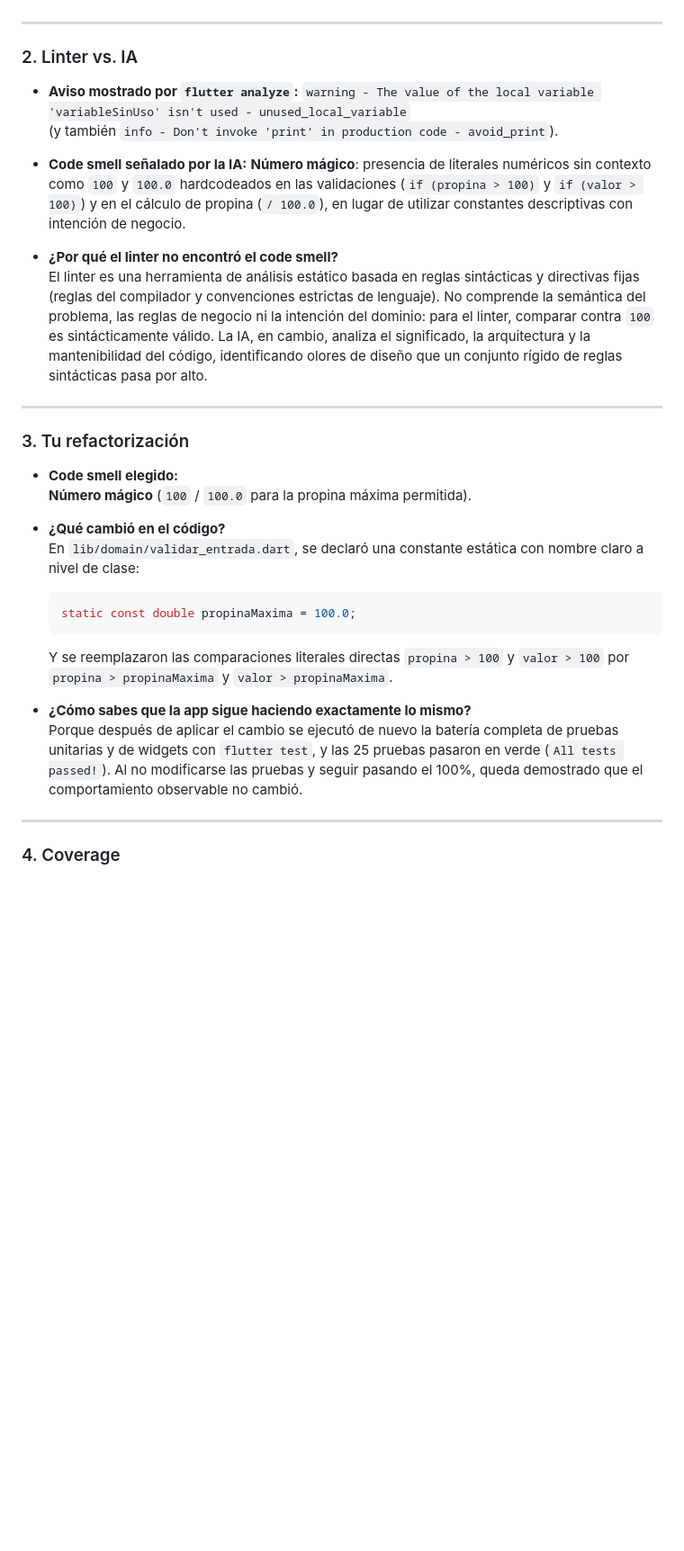
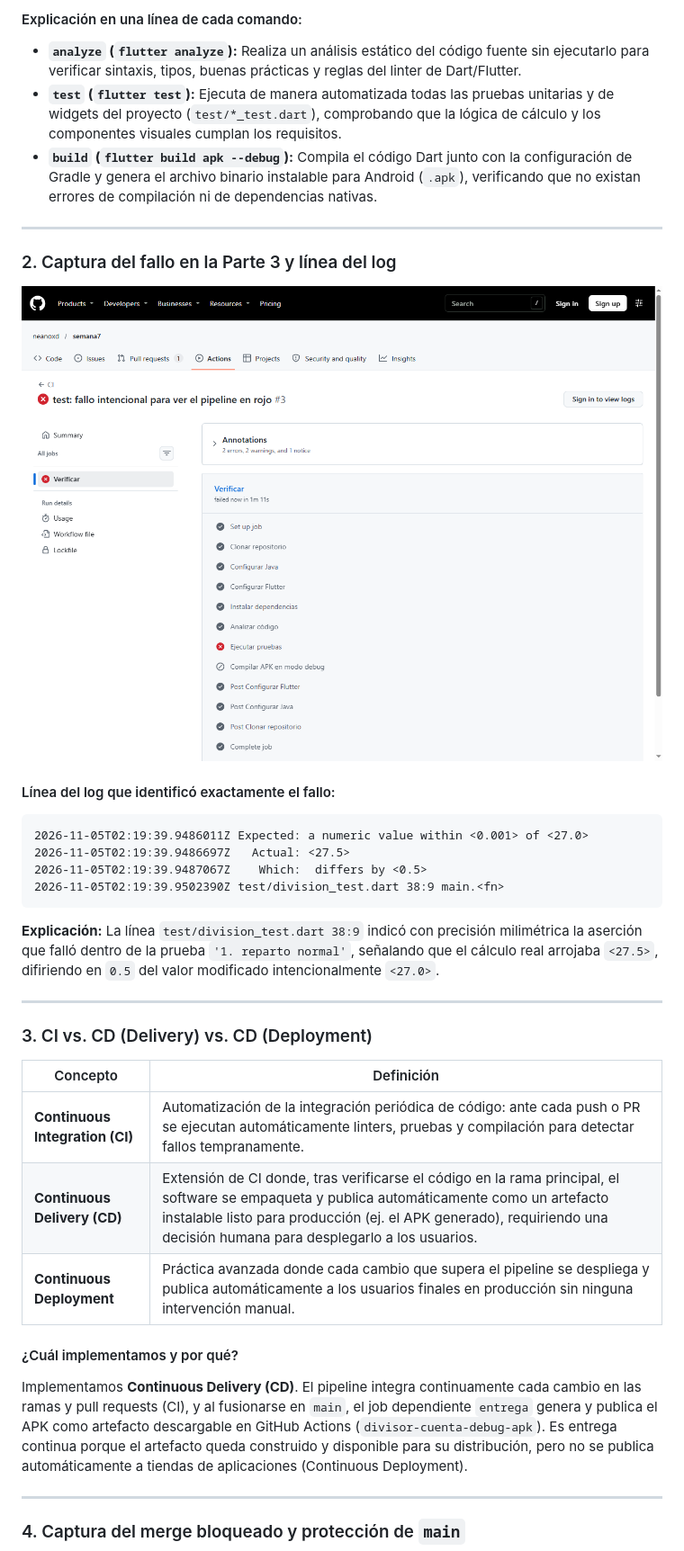
Before and after one commit to neanoxd/semana7, a Markdown page: respuestas.md, the part around one of its changes. Shown at 90% size. GitHub-like rendering; pictures changed too: evidencias/parte3_rojo.png (added); blank space fills up the shorter version.

````diff
--- a/respuestas.md
+++ b/respuestas.md
@@ -22,36 +89,37 @@
+#### Explicación en una línea de cada comando:
+- **`analyze` (`flutter analyze`):** Realiza un análisis estático del código fuente sin ejecutarlo para verificar sintaxis, tipos, buenas prácticas y reglas del linter de Dart/Flutter.
+- **`test` (`flutter test`):** Ejecuta de manera automatizada todas las pruebas unitarias y de widgets del proyecto (`test/*_test.dart`), comprobando que la lógica de cálculo y los componentes visuales cumplan los requisitos.
+- **`build` (`flutter build apk --debug`):** Compila el código Dart junto con la configuración de Gradle y genera el archivo binario instalable para Android (`.apk`), verificando que no existan errores de compilación ni de dependencias nativas.
 
 ---
 
-### 2. Linter vs. IA
+### 2. Captura del fallo en la Parte 3 y línea del log
 
-- **Aviso mostrado por `flutter analyze`:**
-  `warning - The value of the local variable 'variableSinUso' isn't used - unused_local_variable`
-  (y también `info - Don't invoke 'print' in production code - avoid_print`).
+![Pipeline en Rojo y Log de Fallo](evidencias/parte3_rojo.png)
 
-- **Code smell señalado por la IA:**
-  **Número mágico**: presencia de literales numéricos sin contexto como `100` y `100.0` hardcodeados en las validaciones (`if (propina > 100)` y `if (valor > 100)`) y en el cálculo de propina (`/ 100.0`), en lugar de utilizar constantes descriptivas con intención de negocio.
-
-- **¿Por qué el linter no encontró el code smell?**
-  El linter es una herramienta de análisis estático basada en reglas sintácticas y directivas fijas (reglas del compilador y convenciones estrictas de lenguaje). No comprende la semántica del problema, las reglas de negocio ni la intención del dominio: para el linter, comparar contra `100` es sintácticamente válido. La IA, en cambio, analiza el significado, la arquitectura y la mantenibilidad del código, identificando olores de diseño que un conjunto rígido de reglas sintácticas pasa por alto.
+#### Línea del log que identificó exactamente el fallo:
+```text
+2026-11-05T02:19:39.9486011Z Expected: a numeric value within <0.001> of <27.0>
+2026-11-05T02:19:39.9486697Z   Actual: <27.5>
+2026-11-05T02:19:39.9487067Z    Which:  differs by <0.5>
+2026-11-05T02:19:39.9502390Z test/division_test.dart 38:9 main.<fn>
+```
+**Explicación:** La línea `test/division_test.dart 38:9` indicó con precisión milimétrica la aserción que falló dentro de la prueba `'1. reparto normal'`, señalando que el cálculo real arrojaba `<27.5>`, difiriendo en `0.5` del valor modificado intencionalmente `<27.0>`.
 
 ---
 
-### 3. Tu refactorización
+### 3. CI vs. CD (Delivery) vs. CD (Deployment)
 
-- **Code smell elegido:**
-  **Número mágico** (`100` / `100.0` para la propina máxima permitida).
+| Concepto | Definición |
+|---|---|
+| **Continuous Integration (CI)** | Automatización de la integración periódica de código: ante cada push o PR se ejecutan automáticamente linters, pruebas y compilación para detectar fallos tempranamente. |
+| **Continuous Delivery (CD)** | Extensión de CI donde, tras verificarse el código en la rama principal, el software se empaqueta y publica automáticamente como un artefacto instalable listo para producción (ej. el APK generado), requiriendo una decisión humana para desplegarlo a los usuarios. |
+| **Continuous Deployment** | Práctica avanzada donde cada cambio que supera el pipeline se despliega y publica automáticamente a los usuarios finales en producción sin ninguna intervención manual. |
 
-- **¿Qué cambió en el código?**
-  En `lib/domain/validar_entrada.dart`, se declaró una constante estática con nombre claro a nivel de clase:
-  ```dart
-  static const double propinaMaxima = 100.0;
-  ```
-  Y se reemplazaron las comparaciones literales directas `propina > 100` y `valor > 100` por `propina > propinaMaxima` y `valor > propinaMaxima`.
-
-- **¿Cómo sabes que la app sigue haciendo exactamente lo mismo?**
-  Porque después de aplicar el cambio se ejecutó de nuevo la batería completa de pruebas unitarias y de widgets con `flutter test`, y las 25 pruebas pasaron en verde (`All tests passed!`). Al no modificarse las pruebas y seguir pasando el 100%, queda demostrado que el comportamiento observable no cambió.
+#### ¿Cuál implementamos y por qué?
+Implementamos **Continuous Delivery (CD)**. El pipeline integra continuamente cada cambio en las ramas y pull requests (CI), y al fusionarse en `main`, el job dependiente `entrega` genera y publica el APK como artefacto descargable en GitHub Actions (`divisor-cuenta-debug-apk`). Es entrega continua porque el artefacto queda construido y disponible para su distribución, pero no se publica automáticamente a tiendas de aplicaciones (Continuous Deployment).
 
 ---
 
-### 4. Coverage
+### 4. Captura del merge bloqueado y protección de `main`
 
````
Also changed, not shown: other parts of respuestas.md (+136 -16 lines), evidencias/parte1_ci_verde.png (added), evidencias/parte2_proteccion.png (added), evidencias/parte3_merge_bloqueado.png (added), evidencias/parte3_verde_otra_vez.png (added), evidencias/parte4_artifact.png (added).
